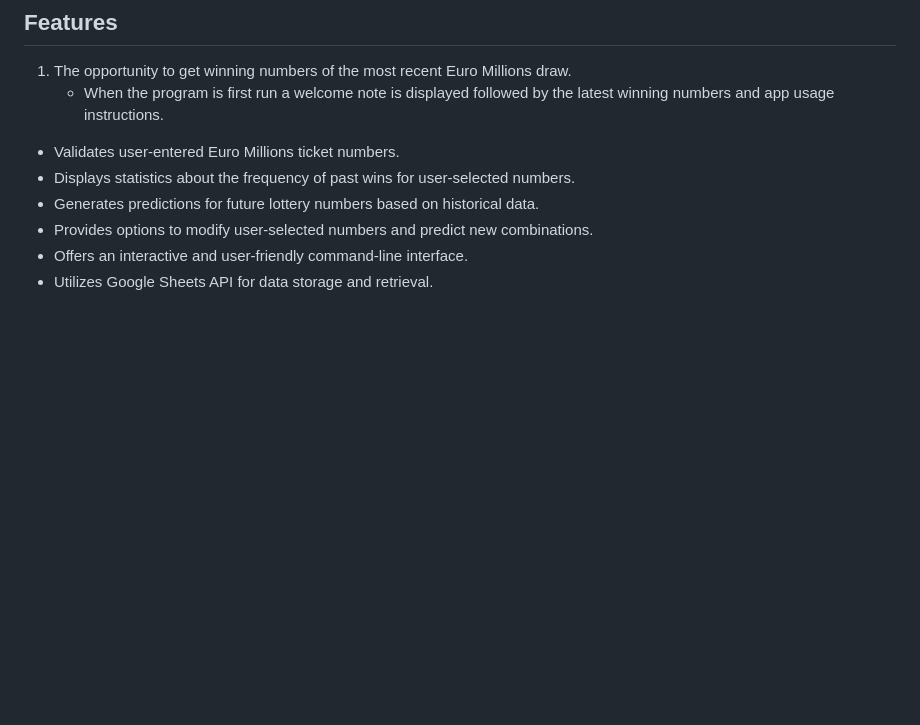
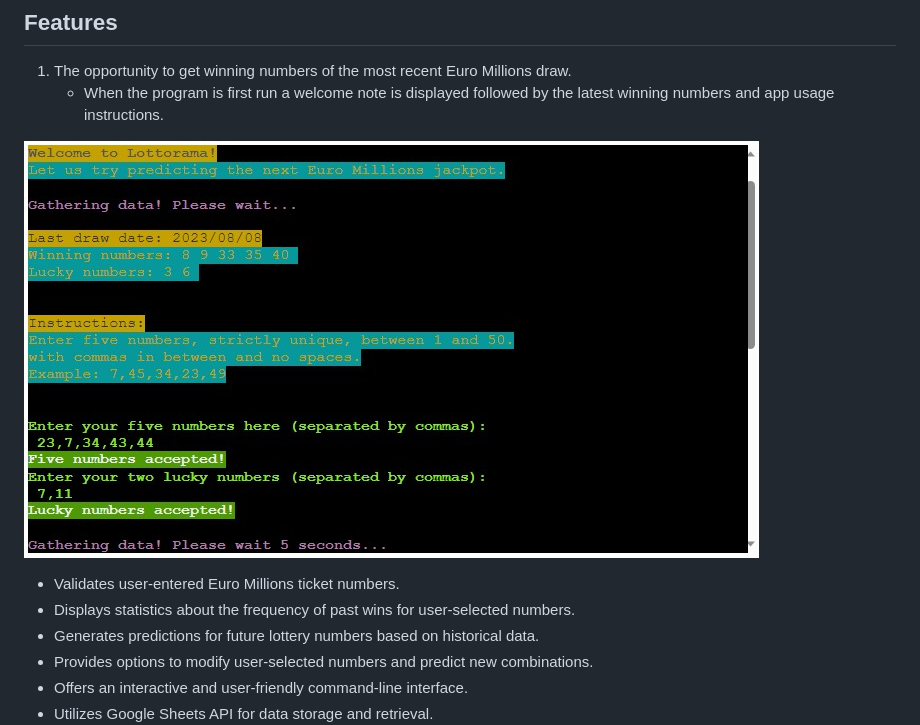
Before and after one commit to jjsemaan/lottorama, a Markdown page: README.md, the part around the change. Rendered like a GitHub page; pictures changed too: assets/images/welcome.jpg (added); blank space fills up the shorter version.

Commit message:
Add welcome image

```diff
--- a/README.md
+++ b/README.md
@@ -15,6 +15,7 @@ Lottorama is a Python-based tool that helps users analyee historical lottery dat
 1. The opportunity to get winning numbers of the most recent Euro Millions draw.
    * When the program is first run a welcome note is displayed followed by the latest winning numbers and app usage instructions.
 
+![Welcome](assets/images/welcome.jpg)
 
 - Validates user-entered Euro Millions ticket numbers.
 - Displays statistics about the frequency of past wins for user-selected numbers.
```
Also changed, not shown: assets/images/predict.jpg (added), assets/images/stats.jpg (added).
